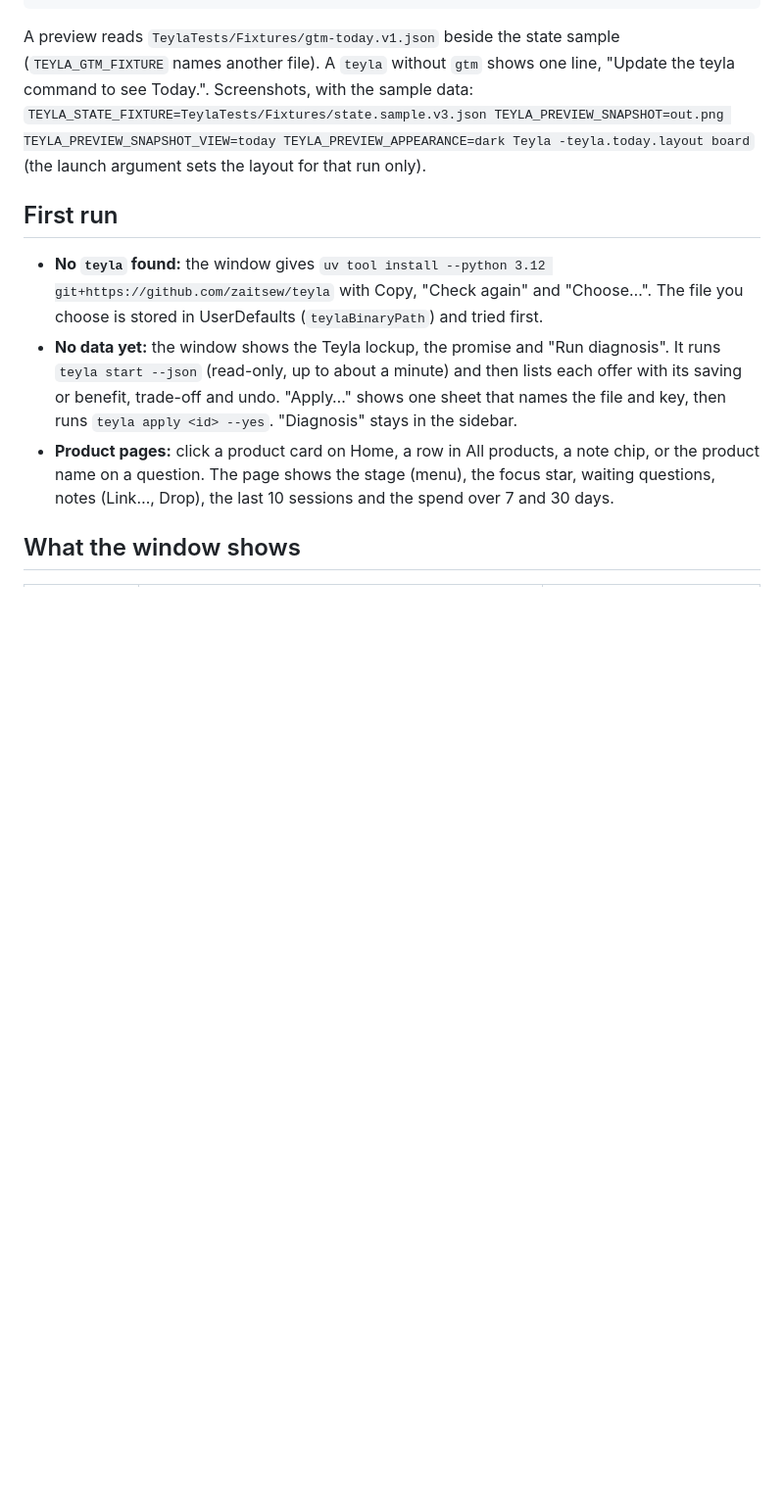
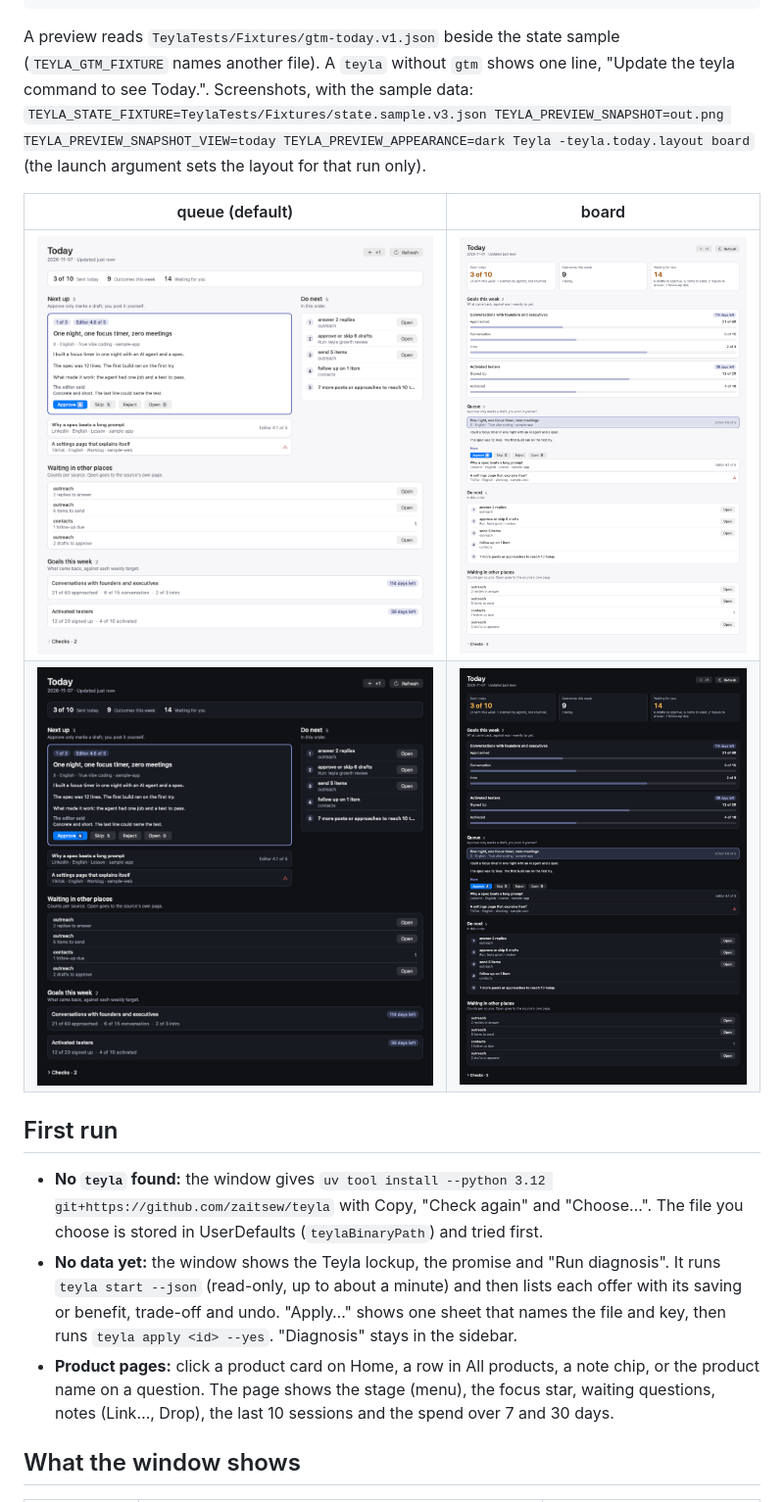
Before and after one commit to zaitsew/teyla, a Markdown page: apps/mac/README.md, the part around the change. Shown at 98% size. Drawn GitHub-style; pictures changed too: docs/img/mac/today-board-dark.png (added), docs/img/mac/today-board-light.png (added), docs/img/mac/today-queue-dark.png (added); blank space fills up the shorter version.

Commit message:
Today: screenshots of both layouts, light and dark, from the sample data
Co-Authored-By: Claude Opus 5.5 <noreply@anthropic.com>

```diff
--- a/apps/mac/README.md
+++ b/apps/mac/README.md
@@ -99,6 +99,11 @@ A preview reads `TeylaTests/Fixtures/gtm-today.v1.json` beside the state sample
 without `gtm` shows one line, "Update the teyla command to see Today.". Screenshots, with the sample data:
 `TEYLA_STATE_FIXTURE=TeylaTests/Fixtures/state.sample.v3.json TEYLA_PREVIEW_SNAPSHOT=out.png TEYLA_PREVIEW_SNAPSHOT_VIEW=today
 TEYLA_PREVIEW_APPEARANCE=dark Teyla -teyla.today.layout board` (the launch argument sets the layout for that run only).
+
+| queue (default) | board |
+|---|---|
+| ![Today, queue layout, light](../../docs/img/mac/today-queue-light.png) | ![Today, board layout, light](../../docs/img/mac/today-board-light.png) |
+| ![Today, queue layout, dark](../../docs/img/mac/today-queue-dark.png) | ![Today, board layout, dark](../../docs/img/mac/today-board-dark.png) |
 
 ## First run
 
```
